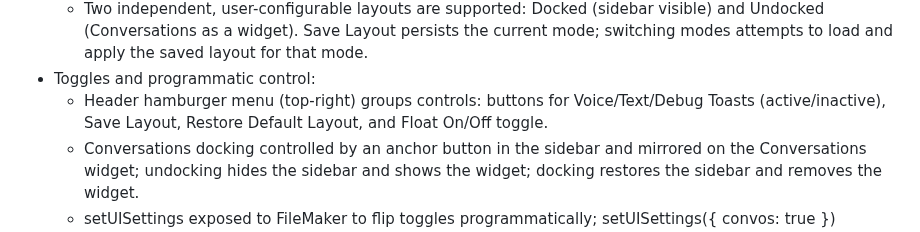
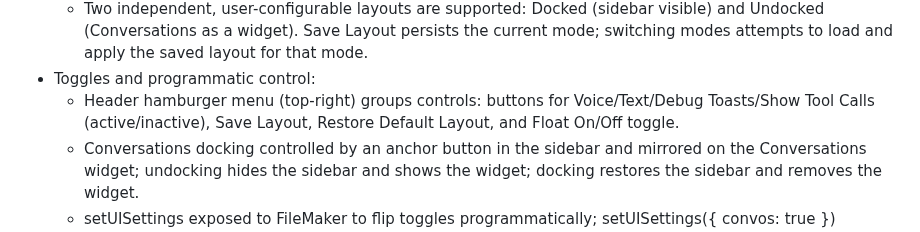
Before and after one commit to mw777eds/realtime_openai, a Markdown page: instructions.md, the part around the change. Drawn GitHub-style.

Commit message:
docs: add 'Show Tool Calls' to header hamburger menu
Co-authored-by: aider (gpt-5) <aider@aider.chat>

```diff
--- a/instructions.md
+++ b/instructions.md
@@ -188,7 +188,7 @@ Each item is append-only. Realtime is the authority while active; all modes read
 - Layout modes:
   - Two independent, user-configurable layouts are supported: Docked (sidebar visible) and Undocked (Conversations as a widget). Save Layout persists the current mode; switching modes attempts to load and apply the saved layout for that mode.
 - Toggles and programmatic control:
-  - Header hamburger menu (top-right) groups controls: buttons for Voice/Text/Debug Toasts (active/inactive), Save Layout, Restore Default Layout, and Float On/Off toggle.
+  - Header hamburger menu (top-right) groups controls: buttons for Voice/Text/Debug Toasts/Show Tool Calls (active/inactive), Save Layout, Restore Default Layout, and Float On/Off toggle.
   - Conversations docking controlled by an anchor button in the sidebar and mirrored on the Conversations widget; undocking hides the sidebar and shows the widget; docking restores the sidebar and removes the widget.
   - setUISettings exposed to FileMaker to flip toggles programmatically; setUISettings({ convos: true }) undocks; setUISettings({ convos: false }) docks.
   - Save Layout (menu) saves the current mode as a machine template using the envelope shape above with scope:"machine" and calls Grid_SaveLayout; Restore applies the saved machine envelope.
```
